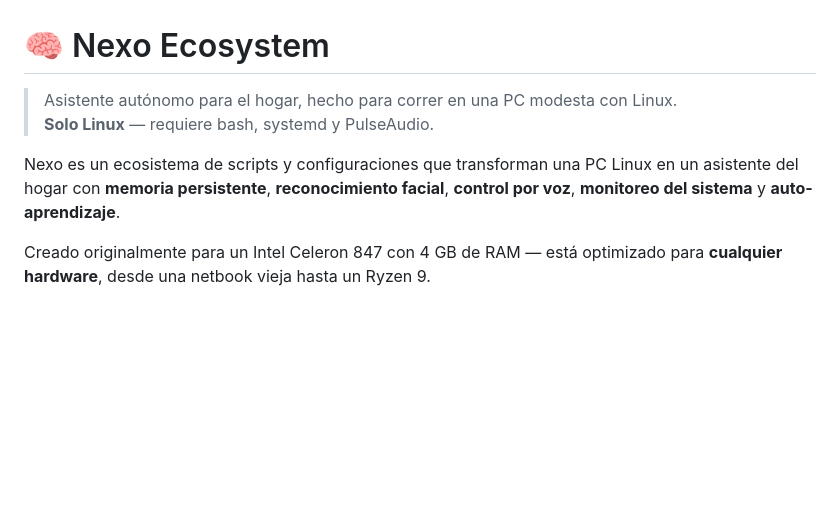
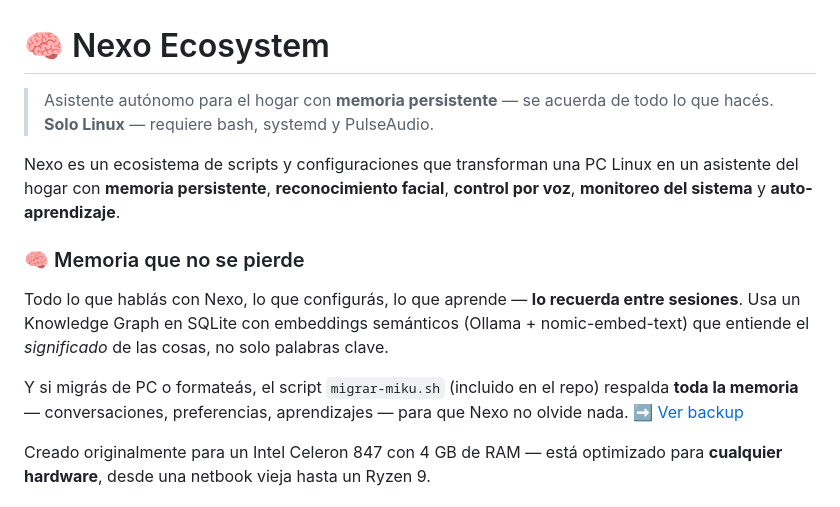
Before and after one commit to Mikutabby/nexo-lab, a Markdown page: README.md, the part around the change. Rendered like a GitHub page; blank space fills up the shorter version.

Commit message:
docs: highlight persistent memory feature in README — Nexo remembers everything
- Add 'memoria que no se pierde' section after subtitle
- Emphasize Knowledge Graph + embeddings + backup capabilities

```diff
--- a/README.md
+++ b/README.md
@@ -1,9 +1,15 @@
 # 🧠 Nexo Ecosystem
 
-> Asistente autónomo para el hogar, hecho para correr en una PC modesta con Linux.
+> Asistente autónomo para el hogar con **memoria persistente** — se acuerda de todo lo que hacés.
 > **Solo Linux** — requiere bash, systemd y PulseAudio.
 
 Nexo es un ecosistema de scripts y configuraciones que transforman una PC Linux en un asistente del hogar con **memoria persistente**, **reconocimiento facial**, **control por voz**, **monitoreo del sistema** y **auto-aprendizaje**.
+
+### 🧠 Memoria que no se pierde
+
+Todo lo que hablás con Nexo, lo que configurás, lo que aprende — **lo recuerda entre sesiones**. Usa un Knowledge Graph en SQLite con embeddings semánticos (Ollama + nomic-embed-text) que entiende el *significado* de las cosas, no solo palabras clave.
+
+Y si migrás de PC o formateás, el script `migrar-miku.sh` (incluido en el repo) respalda **toda la memoria** — conversaciones, preferencias, aprendizajes — para que Nexo no olvide nada. ➡️ [Ver backup](backup/migrar-miku.sh)
 
 Creado originalmente para un Intel Celeron 847 con 4 GB de RAM — está optimizado para **cualquier hardware**, desde una netbook vieja hasta un Ryzen 9.
 
```
